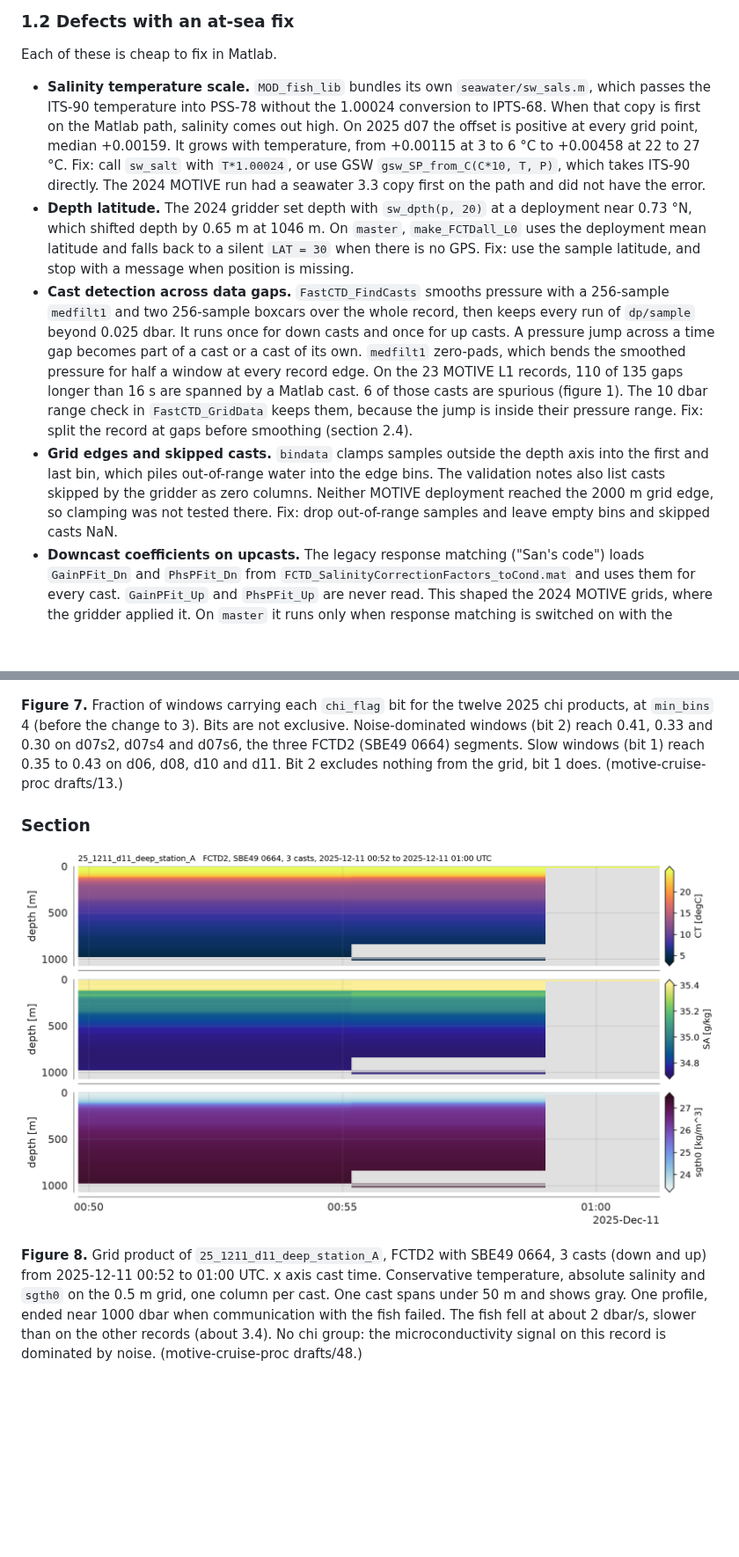
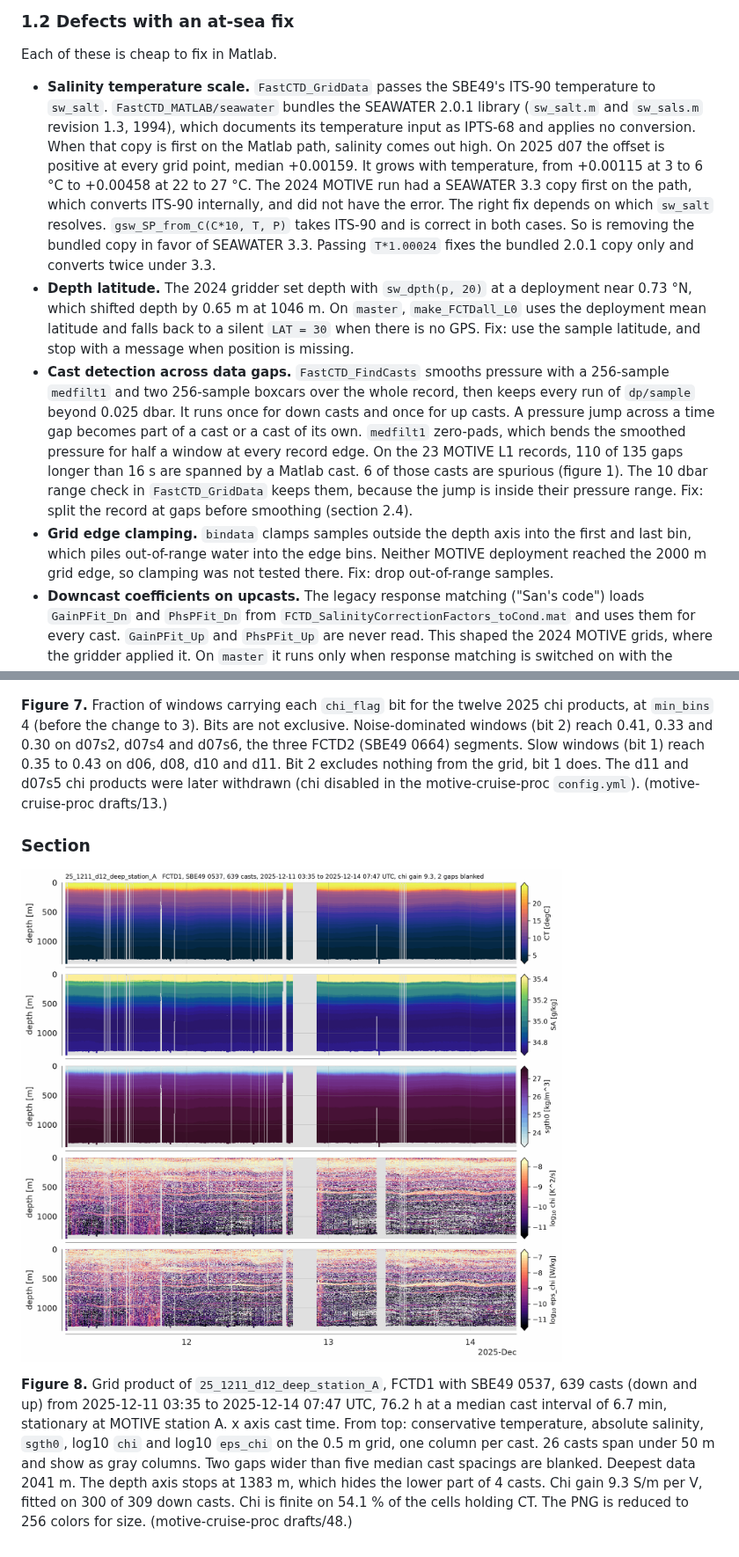
Before and after one commit to modscripps/modfish, a Markdown page: examples/fctd_modfish_notes.md, 2 parts joined by grey strips. Shown at 88% size. Rendered like a GitHub page; pictures changed too: examples/figures/fctd_section_25_1211_d11_deep_station_A.png (deleted), examples/figures/fctd_section_25_1211_d12_deep_station_A.png (added); blank space fills up the shorter version.

Commit message:
docs: fix FCTD write-up review findings
Fig. 3 numbers from the run the PNG shows, salinity defect attributed
to the caller of the bundled SEAWATER 2.0.1 with a fix valid for
both toolbox versions, drop the zero-column claim, d12 section in
place of d11 (256 colors, 411 kB), note withdrawn chi in Fig. 7.

```diff
--- a/examples/fctd_modfish_notes.md
+++ b/examples/fctd_modfish_notes.md
@@ -41,13 +41,16 @@ dbar in pressure, at the level of which samples land in which 0.5 m bin
 
 Each of these is cheap to fix in Matlab.
 
-- **Salinity temperature scale.** `MOD_fish_lib` bundles its own `seawater/sw_sals.m`, which
-  passes the ITS-90 temperature into PSS-78 without the 1.00024 conversion to IPTS-68. When
-  that copy is first on the Matlab path, salinity comes out high. On 2025 d07 the offset is
-  positive at every grid point, median +0.00159. It grows with temperature, from +0.00115 at 3
-  to 6 °C to +0.00458 at 22 to 27 °C. Fix: call `sw_salt` with `T*1.00024`, or use GSW
-  `gsw_SP_from_C(C*10, T, P)`, which takes ITS-90 directly. The 2024 MOTIVE run had a
-  seawater 3.3 copy first on the path and did not have the error.
+- **Salinity temperature scale.** `FastCTD_GridData` passes the SBE49's ITS-90 temperature to
+  `sw_salt`. `FastCTD_MATLAB/seawater` bundles the SEAWATER 2.0.1 library (`sw_salt.m` and
+  `sw_sals.m` revision 1.3, 1994), which documents its temperature input as IPTS-68 and applies
+  no conversion. When that copy is first on the Matlab path, salinity comes out high. On 2025
+  d07 the offset is positive at every grid point, median +0.00159. It grows with temperature,
+  from +0.00115 at 3 to 6 °C to +0.00458 at 22 to 27 °C. The 2024 MOTIVE run had a SEAWATER
+  3.3 copy first on the path, which converts ITS-90 internally, and did not have the error.
+  The right fix depends on which `sw_salt` resolves. `gsw_SP_from_C(C*10, T, P)` takes ITS-90
+  and is correct in both cases. So is removing the bundled copy in favor of SEAWATER 3.3.
+  Passing `T*1.00024` fixes the bundled 2.0.1 copy only and converts twice under 3.3.
 - **Depth latitude.** The 2024 gridder set depth with `sw_dpth(p, 20)` at a deployment near
   0.73 °N, which shifted depth by 0.65 m at 1046 m. On `master`, `make_FCTDall_L0` uses the
   deployment mean latitude and falls back to a silent `LAT = 30` when there is no GPS. Fix:
@@ -61,11 +64,10 @@ Each of these is cheap to fix in Matlab.
   those casts are spurious (figure 1). The 10 dbar range check in `FastCTD_GridData` keeps
   them, because the jump is inside their pressure range. Fix: split the record at gaps before
   smoothing (section 2.4).
-- **Grid edges and skipped casts.** `bindata` clamps samples outside the depth axis into the
-  first and last bin, which piles out-of-range water into the edge bins. The validation notes
-  also list casts skipped by the gridder as zero columns. Neither MOTIVE deployment reached the
-  2000 m grid edge, so clamping was not tested there. Fix: drop out-of-range samples and leave
-  empty bins and skipped casts NaN.
+- **Grid edge clamping.** `bindata` clamps samples outside the depth axis into the first and
+  last bin, which piles out-of-range water into the edge bins. Neither MOTIVE deployment
+  reached the 2000 m grid edge, so clamping was not tested there. Fix: drop out-of-range
+  samples.
 - **Downcast coefficients on upcasts.** The legacy response matching ("San's code") loads
   `GainPFit_Dn` and `PhsPFit_Dn` from `FCTD_SalinityCorrectionFactors_toCond.mat` and uses them
   for every cast. `GainPFit_Up` and `PhsPFit_Up` are never read. This shaped the 2024 MOTIVE
@@ -549,16 +551,20 @@ than an order of magnitude below the old bench value at low frequency. (motive-c
 products, at `min_bins` 4 (before the change to 3). Bits are not exclusive. Noise-dominated
 windows (bit 2) reach 0.41, 0.33 and 0.30 on d07s2, d07s4 and d07s6, the three FCTD2
 (SBE49 0664) segments. Slow windows (bit 1) reach 0.35 to 0.43 on d06, d08,
-d10 and d11. Bit 2 excludes nothing from the grid, bit 1 does. (motive-cruise-proc drafts/13.)
+d10 and d11. Bit 2 excludes nothing from the grid, bit 1 does. The d11 and d07s5 chi products
+were later withdrawn (chi disabled in the motive-cruise-proc `config.yml`). (motive-cruise-proc
+drafts/13.)
 
 ### Section
 
-![Gridded section of 2025 d11](figures/fctd_section_25_1211_d11_deep_station_A.png)
+![Gridded section of 2025 d12, station A](figures/fctd_section_25_1211_d12_deep_station_A.png)
 
-**Figure 8.** Grid product of `25_1211_d11_deep_station_A`, FCTD2 with SBE49 0664, 3 casts
-(down and up) from 2025-12-11 00:52 to 01:00 UTC. x axis cast time. Conservative temperature,
-absolute salinity and `sgth0` on the 0.5 m grid, one column per cast. One cast spans under
-50 m and shows gray. One profile, ended near 1000 dbar when communication with the fish failed.
-The fish fell at about 2 dbar/s, slower than on the other records (about 3.4). No chi group:
-the microconductivity signal on this record is dominated by noise. (motive-cruise-proc
-drafts/48.)
+**Figure 8.** Grid product of `25_1211_d12_deep_station_A`, FCTD1 with SBE49 0537, 639 casts
+(down and up) from 2025-12-11 03:35 to 2025-12-14 07:47 UTC, 76.2 h at a median cast interval
+of 6.7 min, stationary at MOTIVE station A. x axis cast time. From top: conservative
+temperature, absolute salinity, `sgth0`, log10 `chi` and log10 `eps_chi` on the 0.5 m grid,
+one column per cast. 26 casts span under 50 m and show as gray columns. Two gaps wider than
+five median cast spacings are blanked. Deepest data 2041 m. The depth axis stops at 1383 m,
+which hides the lower part of 4 casts. Chi gain 9.3 S/m per V, fitted on 300 of 309 down casts.
+Chi is finite on 54.1 % of the cells holding CT. The PNG is reduced to 256 colors for size.
+(motive-cruise-proc drafts/48.)
```
Also changed, not shown: other parts of examples/fctd_modfish_notes.md (+4 -4 lines).
